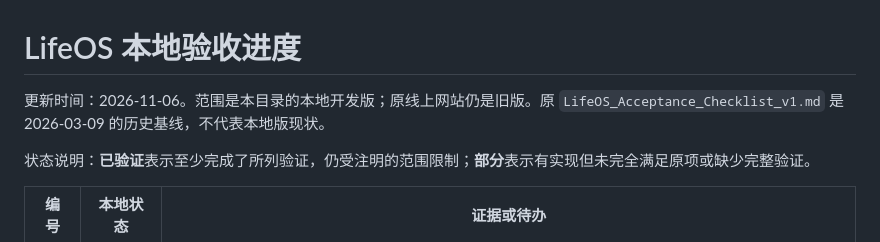
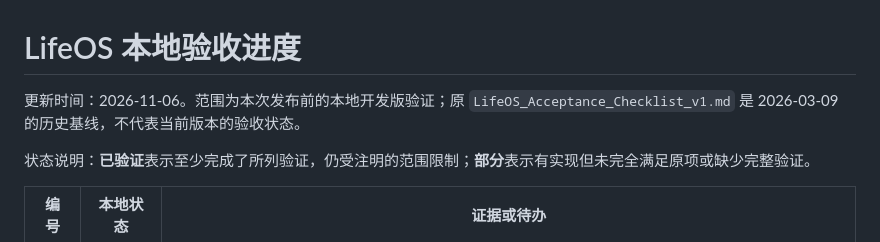
Before and after one commit to lastxuan4396/lifeos-v13, a Markdown page: docs/本地验收进度.md, the part around the change. Rendered like a GitHub page.

Commit message:
Clarify scope of acceptance notes

```diff
--- a/docs/本地验收进度.md
+++ b/docs/本地验收进度.md
@@ -1,6 +1,6 @@
 # LifeOS 本地验收进度
 
-更新时间：2026-11-06。范围是本目录的本地开发版；原线上网站仍是旧版。原 `LifeOS_Acceptance_Checklist_v1.md` 是 2026-03-09 的历史基线，不代表本地版现状。
+更新时间：2026-11-06。范围为本次发布前的本地开发版验证；原 `LifeOS_Acceptance_Checklist_v1.md` 是 2026-03-09 的历史基线，不代表当前版本的验收状态。
 
 状态说明：**已验证**表示至少完成了所列验证，仍受注明的范围限制；**部分**表示有实现但未完全满足原项或缺少完整验证。
 
```
